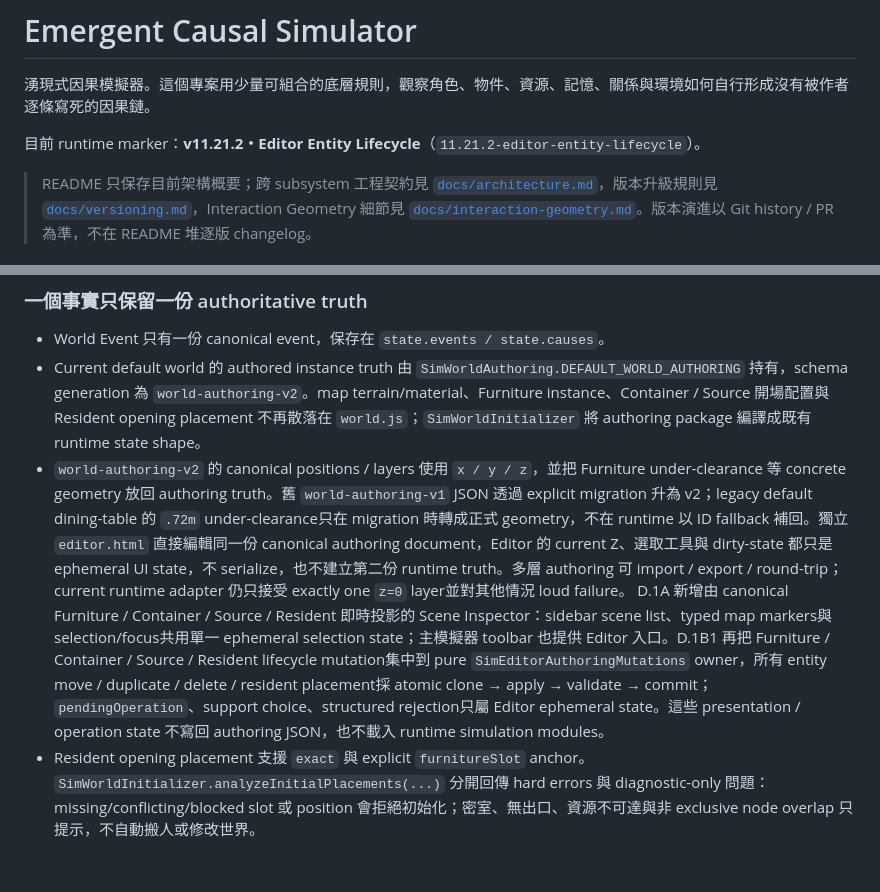
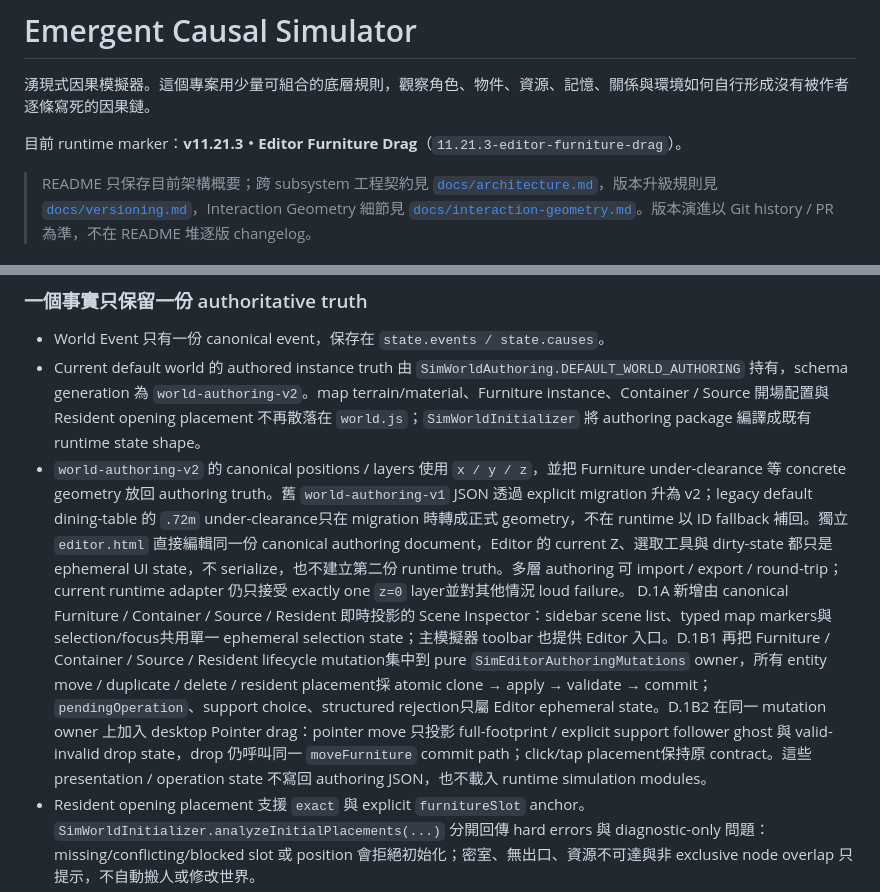
Before and after one commit to Prysline/emergent-causal-sim, a Markdown page: README.md, 2 parts joined by grey strips. Rendered like a GitHub page; blank space fills up the shorter version.

Commit message:
Document editor furniture drag current surface

```diff
--- a/README.md
+++ b/README.md
@@ -2,7 +2,7 @@
 
 湧現式因果模擬器。這個專案用少量可組合的底層規則，觀察角色、物件、資源、記憶、關係與環境如何自行形成沒有被作者逐條寫死的因果鏈。
 
-目前 runtime marker：**v11.21.2・Editor Entity Lifecycle**（`11.21.2-editor-entity-lifecycle`）。
+目前 runtime marker：**v11.21.3・Editor Furniture Drag**（`11.21.3-editor-furniture-drag`）。
 
 > README 只保存目前架構概要；跨 subsystem 工程契約見 [`docs/architecture.md`](docs/architecture.md)，版本升級規則見 [`docs/versioning.md`](docs/versioning.md)，Interaction Geometry 細節見 [`docs/interaction-geometry.md`](docs/interaction-geometry.md)。版本演進以 Git history / PR 為準，不在 README 堆逐版 changelog。
 
@@ -12,7 +12,7 @@
 
 - World Event 只有一份 canonical event，保存在 `state.events / state.causes`。
 - Current default world 的 authored instance truth 由 `SimWorldAuthoring.DEFAULT_WORLD_AUTHORING` 持有，schema generation 為 `world-authoring-v2`。map terrain/material、Furniture instance、Container / Source 開場配置與 Resident opening placement 不再散落在 `world.js`；`SimWorldInitializer` 將 authoring package 編譯成既有 runtime state shape。
-- `world-authoring-v2` 的 canonical positions / layers 使用 `x / y / z`，並把 Furniture under-clearance 等 concrete geometry 放回 authoring truth。舊 `world-authoring-v1` JSON 透過 explicit migration 升為 v2；legacy default dining-table 的 `.72m` under-clearance只在 migration 時轉成正式 geometry，不在 runtime 以 ID fallback 補回。獨立 `editor.html` 直接編輯同一份 canonical authoring document，Editor 的 current Z、選取工具與 dirty-state 都只是 ephemeral UI state，不 serialize，也不建立第二份 runtime truth。多層 authoring 可 import / export / round-trip；current runtime adapter 仍只接受 exactly one `z=0` layer並對其他情況 loud failure。 D.1A 新增由 canonical Furniture / Container / Source / Resident 即時投影的 Scene Inspector：sidebar scene list、typed map markers與 selection/focus共用單一 ephemeral selection state；主模擬器 toolbar 也提供 Editor 入口。D.1B1 再把 Furniture / Container / Source / Resident lifecycle mutation集中到 pure `SimEditorAuthoringMutations` owner，所有 entity move / duplicate / delete / resident placement採 atomic clone → apply → validate → commit；`pendingOperation`、support choice、structured rejection只屬 Editor ephemeral state。這些 presentation / operation state 不寫回 authoring JSON，也不載入 runtime simulation modules。
+- `world-authoring-v2` 的 canonical positions / layers 使用 `x / y / z`，並把 Furniture under-clearance 等 concrete geometry 放回 authoring truth。舊 `world-authoring-v1` JSON 透過 explicit migration 升為 v2；legacy default dining-table 的 `.72m` under-clearance只在 migration 時轉成正式 geometry，不在 runtime 以 ID fallback 補回。獨立 `editor.html` 直接編輯同一份 canonical authoring document，Editor 的 current Z、選取工具與 dirty-state 都只是 ephemeral UI state，不 serialize，也不建立第二份 runtime truth。多層 authoring 可 import / export / round-trip；current runtime adapter 仍只接受 exactly one `z=0` layer並對其他情況 loud failure。 D.1A 新增由 canonical Furniture / Container / Source / Resident 即時投影的 Scene Inspector：sidebar scene list、typed map markers與 selection/focus共用單一 ephemeral selection state；主模擬器 toolbar 也提供 Editor 入口。D.1B1 再把 Furniture / Container / Source / Resident lifecycle mutation集中到 pure `SimEditorAuthoringMutations` owner，所有 entity move / duplicate / delete / resident placement採 atomic clone → apply → validate → commit；`pendingOperation`、support choice、structured rejection只屬 Editor ephemeral state。D.1B2 在同一 mutation owner 上加入 desktop Pointer drag：pointer move 只投影 full-footprint / explicit support follower ghost 與 valid-invalid drop state，drop 仍呼叫同一 `moveFurniture` commit path；click/tap placement保持原 contract。這些 presentation / operation state 不寫回 authoring JSON，也不載入 runtime simulation modules。
 - Resident opening placement 支援 `exact` 與 explicit `furnitureSlot` anchor。`SimWorldInitializer.analyzeInitialPlacements(...)` 分開回傳 hard errors 與 diagnostic-only 問題：missing/conflicting/blocked slot 或 position 會拒絕初始化；密室、無出口、資源不可達與非 exclusive node overlap 只提示，不自動搬人或修改世界。
 - Agent 的位置、Action、posture、held container、Needs 等各有自己的正式欄位，不建立可失同步的 mirror state。
 - Agent 的 `physical.mass / volume / bodyGeometry / locomotionCapabilities / locomotionProfiles` 是 Physical Foundation 的 authoritative state；`MovementEnvelope` 由 `SimPhysical.getMovementEnvelope(agent, mode)` 即時計算，不保存第二份 envelope cache。
```
